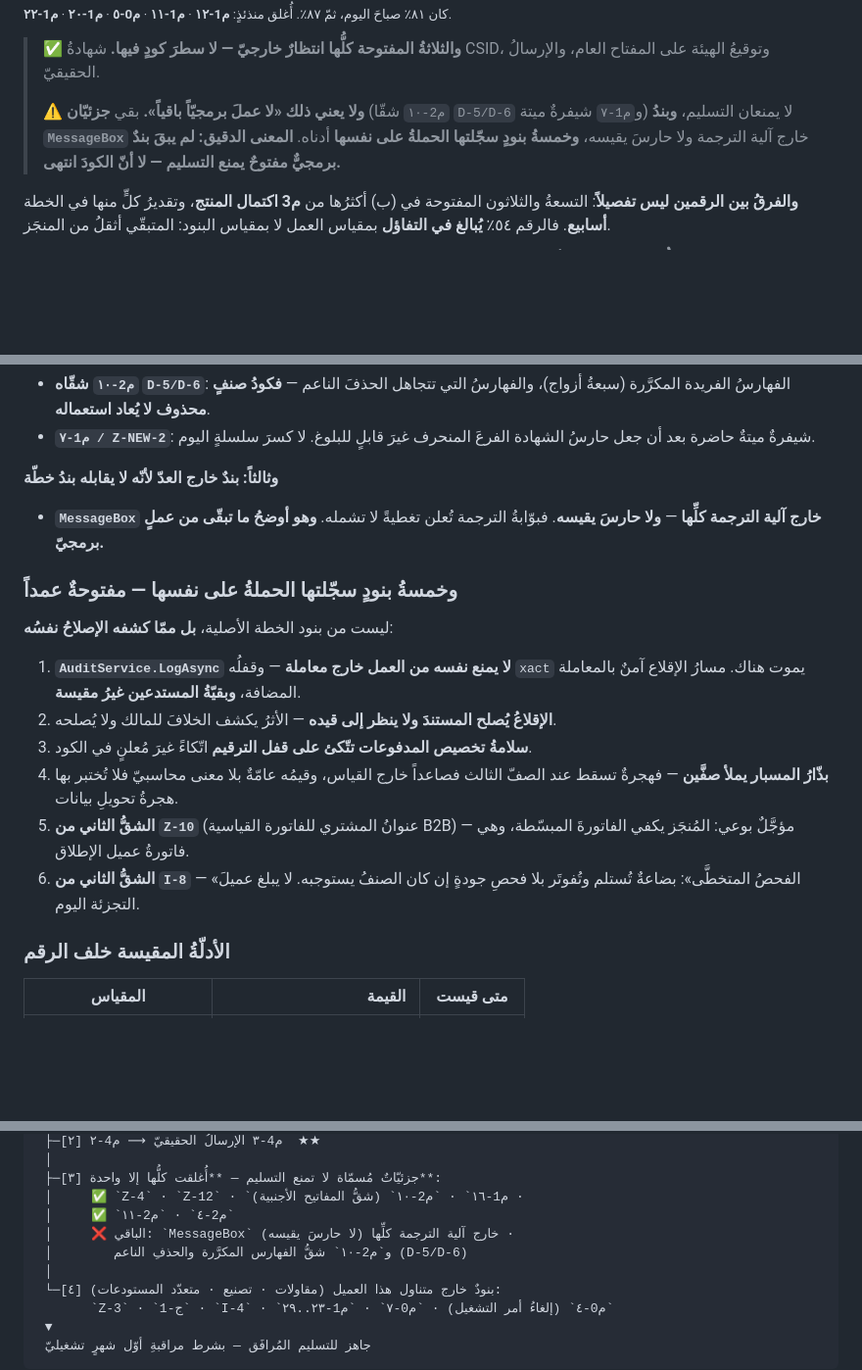
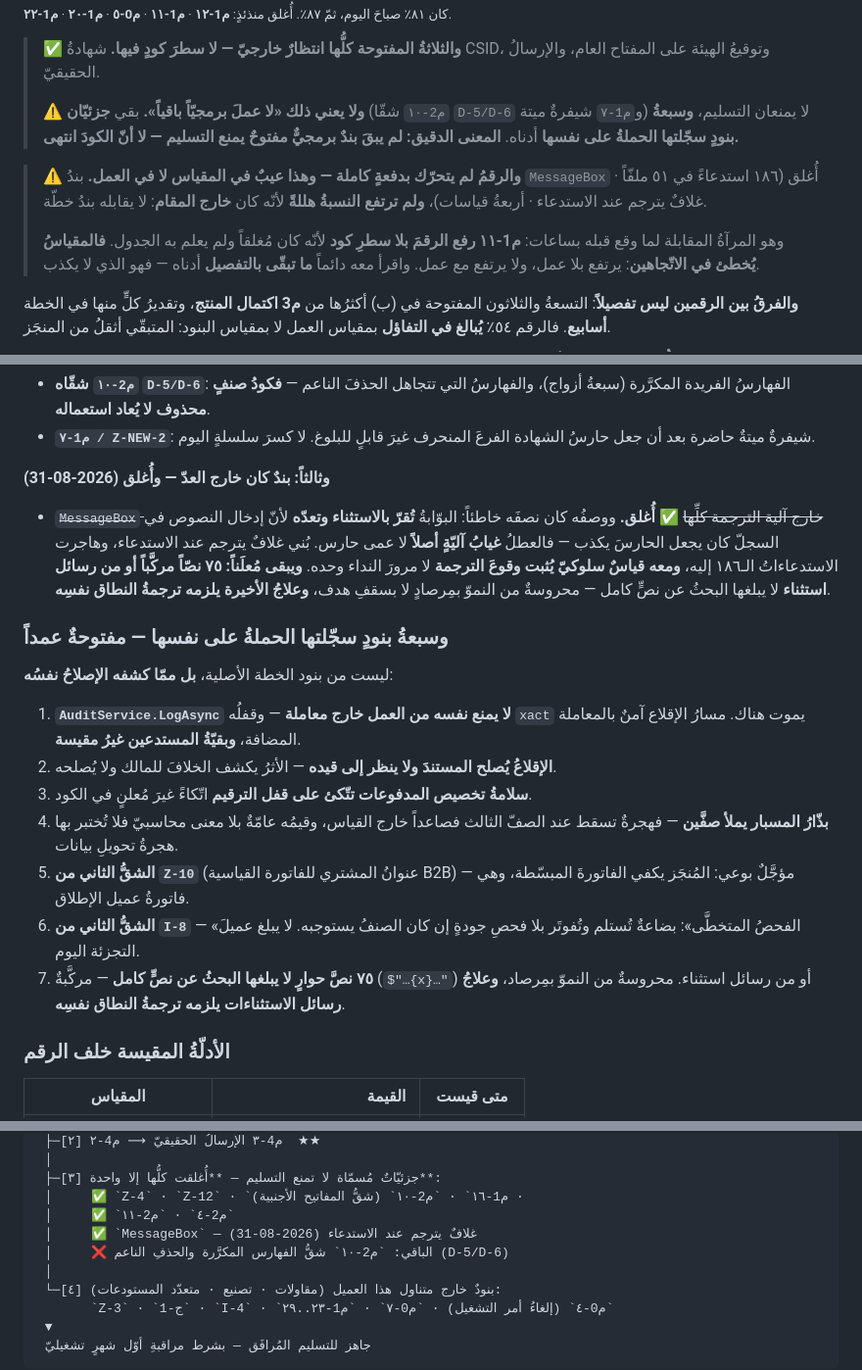
Before and after one commit to marwanmoro8803-wq/BRQOSH-Final, a Markdown page: تقارير/CEEF-229_حكم_الجاهزية_وخطة_المراحل_2026-08-28.md, 3 parts joined by grey strips. Shown at 98% size. GitHub-like rendering; blank space fills up the shorter version.

Commit message:
CEEF-229 · تحديثُ خطة الجاهزية بدفعة نصوص الحوارات
صفٌّ في جدول التقدّم، والعدّاد 1117 · ٥٩ دفعة · ٧٧ بنداً. وخرج بندُ MessageBox
من «خارج العدّ» إلى مُغلَق، مع تصحيحِ وصفه: البوّابةُ كانت تُقرّ بالاستثناء
وتعدّه، فالعطلُ غيابُ آليّةٍ لا عمى حارس.

والنسبةُ لم تتغيّر (≈91٪) — وأُفرد لذلك قيدٌ صريح: البندُ كان خارج المقام، فدفعةٌ
كاملة لم ترفع الرقمَ هللةً. وهو المرآةُ المقابلة لما وقع قبله بساعات حين رفع
م1-١١ الرقمَ بلا سطرِ كود. فالمقياسُ يُخطئ في الاتّجاهين: يرتفع بلا عمل، ولا
يرتفع مع عمل — وعدُّ البنود يقيس تقدُّمَ خطّةٍ لا تقدُّمَ منتج، ويُقرأ مع «ما
تبقّى بالتفصيل» وحده.

وأُضيف بندٌ سابع إلى ما سجّلته الحملةُ على نفسها: 75 نصَّ حوارٍ مركَّباً أو من
رسائل استثناء، محروسةً من النموّ، وعلاجُ الأخيرة يلزمه ترجمةُ النطاق نفسِه.

Co-Authored-By: Claude Opus 5 <noreply@anthropic.com>

```diff
--- a/تقارير/CEEF-229_حكم_الجاهزية_وخطة_المراحل_2026-08-28.md
+++ b/تقارير/CEEF-229_حكم_الجاهزية_وخطة_المراحل_2026-08-28.md
@@ -341,9 +342,16 @@
 > شهادةُ CSID، وتوقيعُ الهيئة على المفتاح العام، والإرسالُ الحقيقيّ.
 >
 > ⚠️ **ولا يعني ذلك «لا عملَ برمجيّاً باقياً».** بقي **جزئيّان** (`م2-١٠` شقّا `D-5/D-6`
-> و`م1-٧` شيفرةٌ ميتة) لا يمنعان التسليم، **وبندُ `MessageBox`** خارج آلية الترجمة ولا
-> حارسَ يقيسه، **وخمسةُ بنودٍ سجّلتها الحملةُ على نفسها** أدناه. **المعنى الدقيق: لم يبقَ
-> بندٌ برمجيٌّ مفتوحٌ يمنع التسليم — لا أنّ الكودَ انتهى.**
+> و`م1-٧` شيفرةٌ ميتة) لا يمنعان التسليم، **وسبعةُ بنودٍ سجّلتها الحملةُ على نفسها** أدناه.
+> **المعنى الدقيق: لم يبقَ بندٌ برمجيٌّ مفتوحٌ يمنع التسليم — لا أنّ الكودَ انتهى.**
+
+> ⚠️ **والرقمُ لم يتحرّك بدفعةٍ كاملة — وهذا عيبٌ في المقياس لا في العمل.**
+> بندُ `MessageBox` أُغلق (١٨٦ استدعاءً في ٥١ ملفّاً · غلافٌ يترجم عند الاستدعاء · أربعةُ
+> قياسات)، **ولم ترتفع النسبةُ هللةً** لأنّه كان **خارج المقام**: لا يقابله بندُ خطّة.
+>
+> وهو المرآةُ المقابلة لما وقع قبله بساعات: **م1-١١ رفع الرقمَ بلا سطرِ كود** لأنّه كان
+> مُغلقاً ولم يعلم به الجدول. **فالمقياسُ يُخطئ في الاتّجاهين**: يرتفع بلا عمل، ولا يرتفع
+> مع عمل. واقرأ معه دائماً **ما تبقّى بالتفصيل** أدناه — فهو الذي لا يكذب.
 
 **والفرقُ بين الرقمين ليس تفصيلاً**: التسعةُ والثلاثون المفتوحة في (ب) أكثرُها من **م3
 اكتمال المنتج**، وتقديرُ كلٍّ منها في الخطة **أسابيع**. فالرقم ٥٤٪ **يُبالغ في التفاؤل**
@@ -387,12 +395,16 @@
 - **`م1-٧ / Z-NEW-2`**: شيفرةٌ ميتةٌ حاضرة بعد أن جعل حارسُ الشهادة الفرعَ المنحرف غيرَ قابلٍ
   للبلوغ. لا كسرَ سلسلةٍ اليوم.
 
-**وثالثاً: بندٌ خارج العدّ لأنّه لا يقابله بندُ خطّة**
+**وثالثاً: بندٌ كان خارج العدّ — وأُغلق (2026-08-31)**
 
-- **`MessageBox` خارج آلية الترجمة كلِّها** — **ولا حارسَ يقيسه**. فبوّابةُ الترجمة تُعلن
-  تغطيةً لا تشمله. **وهو أوضحُ ما تبقّى من عملٍ برمجيّ.**
+- ~~`MessageBox` خارج آلية الترجمة كلِّها~~ ✅ **أُغلق.** ووصفُه كان نصفَه خاطئاً: البوّابةُ
+  **تُقرّ بالاستثناء وتعدّه** لأنّ إدخال النصوص في السجلّ كان يجعل الحارسَ يكذب — فالعطلُ
+  **غيابُ آليّةٍ أصلاً** لا عمى حارس. بُني غلافٌ يترجم عند الاستدعاء، وهاجرت الاستدعاءاتُ
+  الـ١٨٦ إليه، **ومعه قياسٌ سلوكيّ يُثبت وقوعَ الترجمة** لا مرورَ النداء وحده.
+  **ويبقى مُعلَناً: ٧٥ نصّاً مركَّباً أو من رسائل استثناء** لا يبلغها البحثُ عن نصٍّ كامل —
+  محروسةٌ من النموّ بمِرصادٍ لا بسقفِ هدف، **وعلاجُ الأخيرة يلزمه ترجمةُ النطاق نفسِه**.
 
-### وخمسةُ بنودٍ سجّلتها الحملةُ على نفسها — مفتوحةٌ عمداً
+### وسبعةُ بنودٍ سجّلتها الحملةُ على نفسها — مفتوحةٌ عمداً
 
 ليست من بنود الخطة الأصلية، **بل ممّا كشفه الإصلاحُ نفسُه**:
 
@@ -406,6 +418,8 @@
    يكفي الفاتورةَ المبسّطة، وهي فاتورةُ عميل الإطلاق.
 6. **الشقُّ الثاني من `I-8`** — «الفحصُ المتخطَّى»: بضاعةٌ تُستلم وتُفوتَر بلا فحصِ جودةٍ إن
    كان الصنفُ يستوجبه. لا يبلغ عميلَ التجزئة اليوم.
+7. **٧٥ نصَّ حوارٍ لا يبلغها البحثُ عن نصٍّ كامل** — مركَّبةٌ (`$"…{x}…"`) أو من رسائل
+   استثناء. محروسةٌ من النموّ بمِرصاد، **وعلاجُ رسائل الاستثناءات يلزمه ترجمةُ النطاق نفسِه**.
 
 ### الأدلّةُ المقيسة خلف الرقم
 
@@ -944,8 +958,8 @@
  ├─[٣] جزئيّاتٌ مُسمّاة لا تمنع التسليم — **أُغلقت كلُّها إلا واحدة**:
  │     ✅ `Z-4` · `Z-12` · `م1-١٦` · `م2-١٠` (شقُّ المفاتيح الأجنبية) ·
  │     ✅ `م2-٤` · `م2-١١`
- │     ❌ الباقي: `MessageBox` خارج آلية الترجمة كلِّها (لا حارسَ يقيسه) ·
- │        و`م2-١٠` شقُّ الفهارس المكرَّرة والحذفِ الناعم (D-5/D-6)
+ │     ✅ `MessageBox` — غلافٌ يترجم عند الاستدعاء (2026-08-31)
+ │     ❌ الباقي: `م2-١٠` شقُّ الفهارس المكرَّرة والحذفِ الناعم (D-5/D-6)
  │
  └─[٤] بنودٌ خارج متناول هذا العميل (مقاولات · تصنيع · متعدّد المستودعات):
        `Z-3` · `ج-1` · `I-4` · `م0-٤` (إلغاءُ أمر التشغيل) · `م0-٧` · `م1-٢٣..٢٩`
```
Also changed, not shown: other parts of تقارير/CEEF-229_حكم_الجاهزية_وخطة_المراحل_2026-08-28.md (+5 -4 lines).
